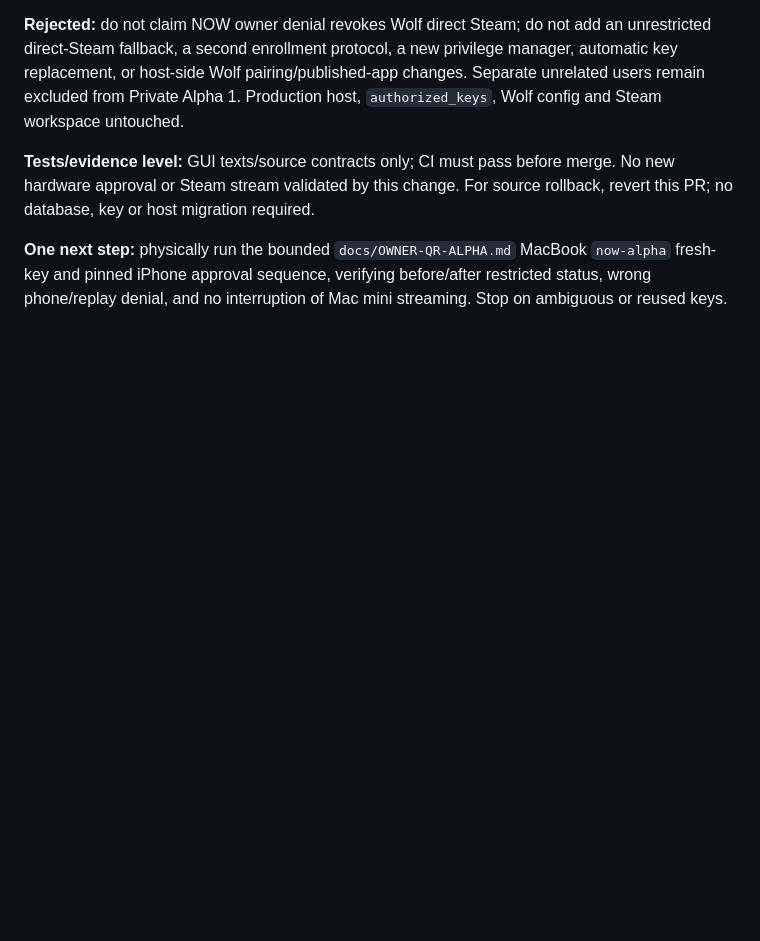
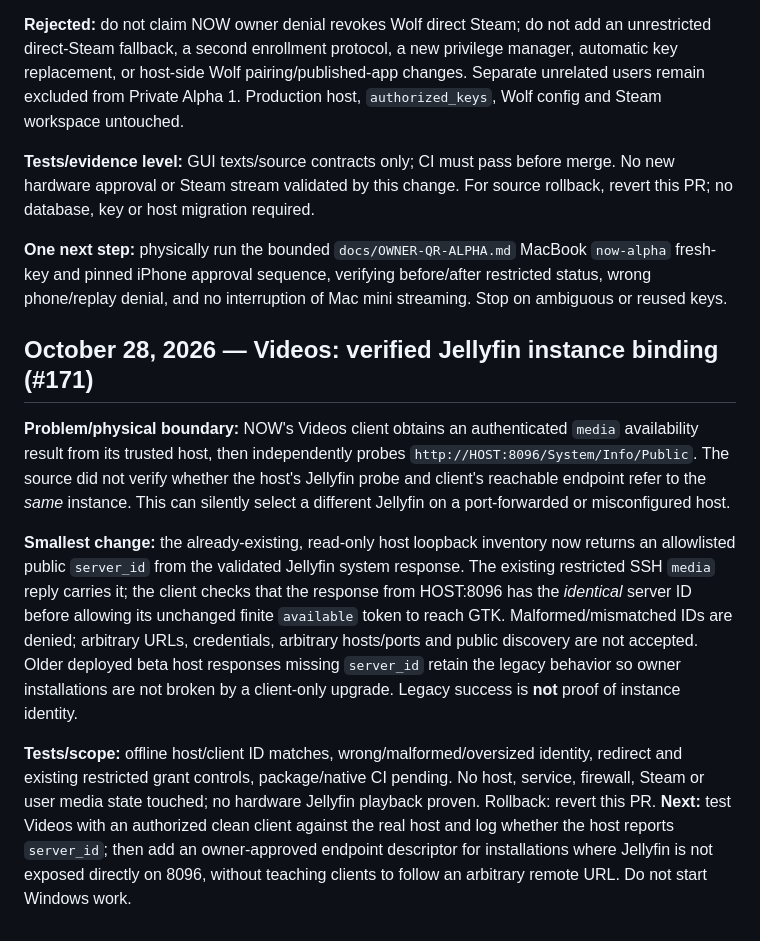
Before and after one commit to SteezyMode/OptiplexNow, a Markdown page: docs/ENGINEERING-TRAIL.md, the part around the change. Rendered like a GitHub page; blank space fills up the shorter version.

Commit message:
Record bounded Jellyfin instance binding, compatibility policy and remaining physical gate

```diff
--- a/docs/ENGINEERING-TRAIL.md
+++ b/docs/ENGINEERING-TRAIL.md
@@ -654,3 +654,11 @@ Deliberately rejected `curl | sh`, automatically purging Docker packages, taking
 **Tests/evidence level:** GUI texts/source contracts only; CI must pass before merge. No new hardware approval or Steam stream validated by this change. For source rollback, revert this PR; no database, key or host migration required.
 
 **One next step:** physically run the bounded `docs/OWNER-QR-ALPHA.md` MacBook `now-alpha` fresh-key and pinned iPhone approval sequence, verifying before/after restricted status, wrong phone/replay denial, and no interruption of Mac mini streaming. Stop on ambiguous or reused keys.
+
+## October 28, 2026 — Videos: verified Jellyfin instance binding (#171)
+
+**Problem/physical boundary:** NOW's Videos client obtains an authenticated `media` availability result from its trusted host, then independently probes `http://HOST:8096/System/Info/Public`. The source did not verify whether the host's Jellyfin probe and client's reachable endpoint refer to the *same* instance. This can silently select a different Jellyfin on a port-forwarded or misconfigured host.
+
+**Smallest change:** the already-existing, read-only host loopback inventory now returns an allowlisted public `server_id` from the validated Jellyfin system response. The existing restricted SSH `media` reply carries it; the client checks that the response from HOST:8096 has the *identical* server ID before allowing its unchanged finite `available` token to reach GTK. Malformed/mismatched IDs are denied; arbitrary URLs, credentials, arbitrary hosts/ports and public discovery are not accepted. Older deployed beta host responses missing `server_id` retain the legacy behavior so owner installations are not broken by a client-only upgrade. Legacy success is **not** proof of instance identity.
+
+**Tests/scope:** offline host/client ID matches, wrong/malformed/oversized identity, redirect and existing restricted grant controls, package/native CI pending. No host, service, firewall, Steam or user media state touched; no hardware Jellyfin playback proven. Rollback: revert this PR. **Next:** test Videos with an authorized clean client against the real host and log whether the host reports `server_id`; then add an owner-approved endpoint descriptor for installations where Jellyfin is not exposed directly on 8096, without teaching clients to follow an arbitrary remote URL. Do not start Windows work.
```
